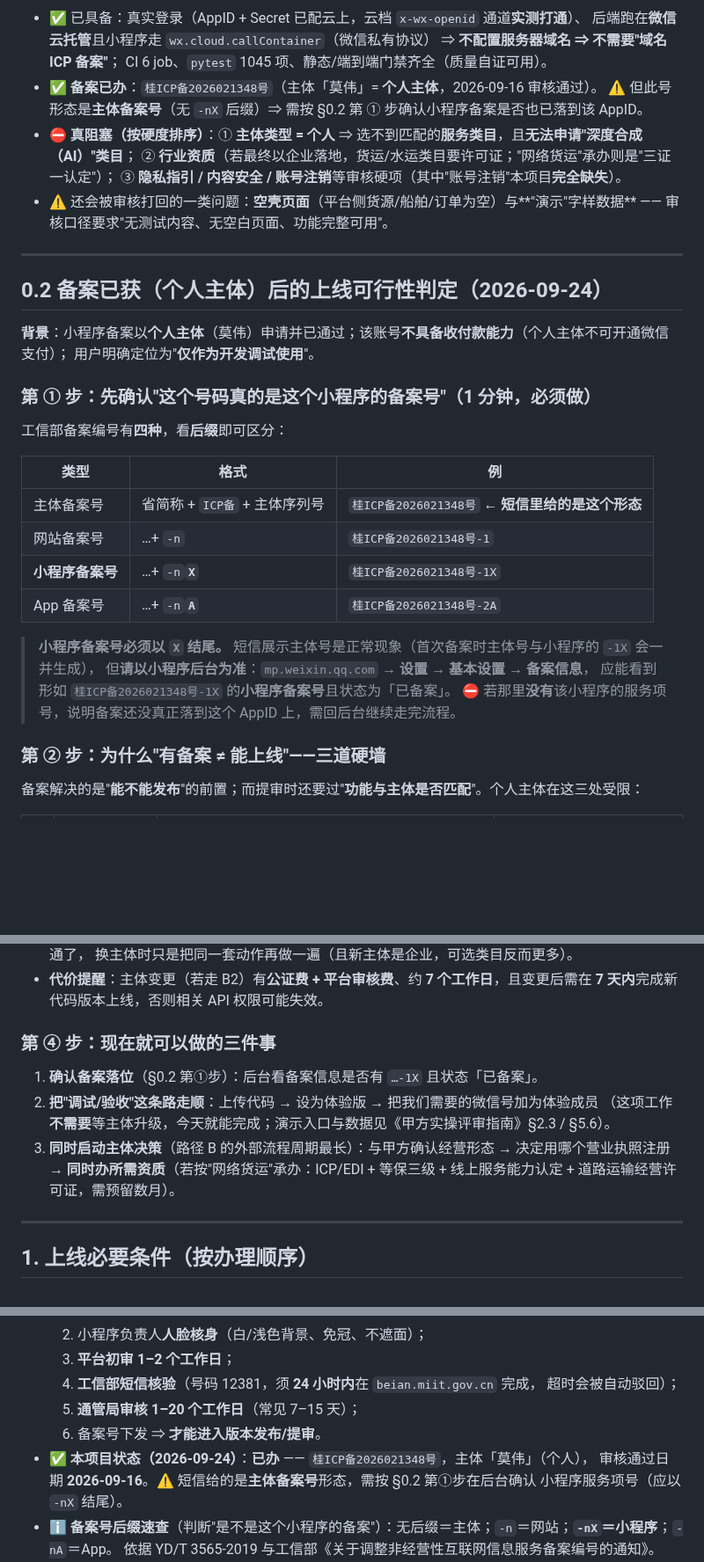
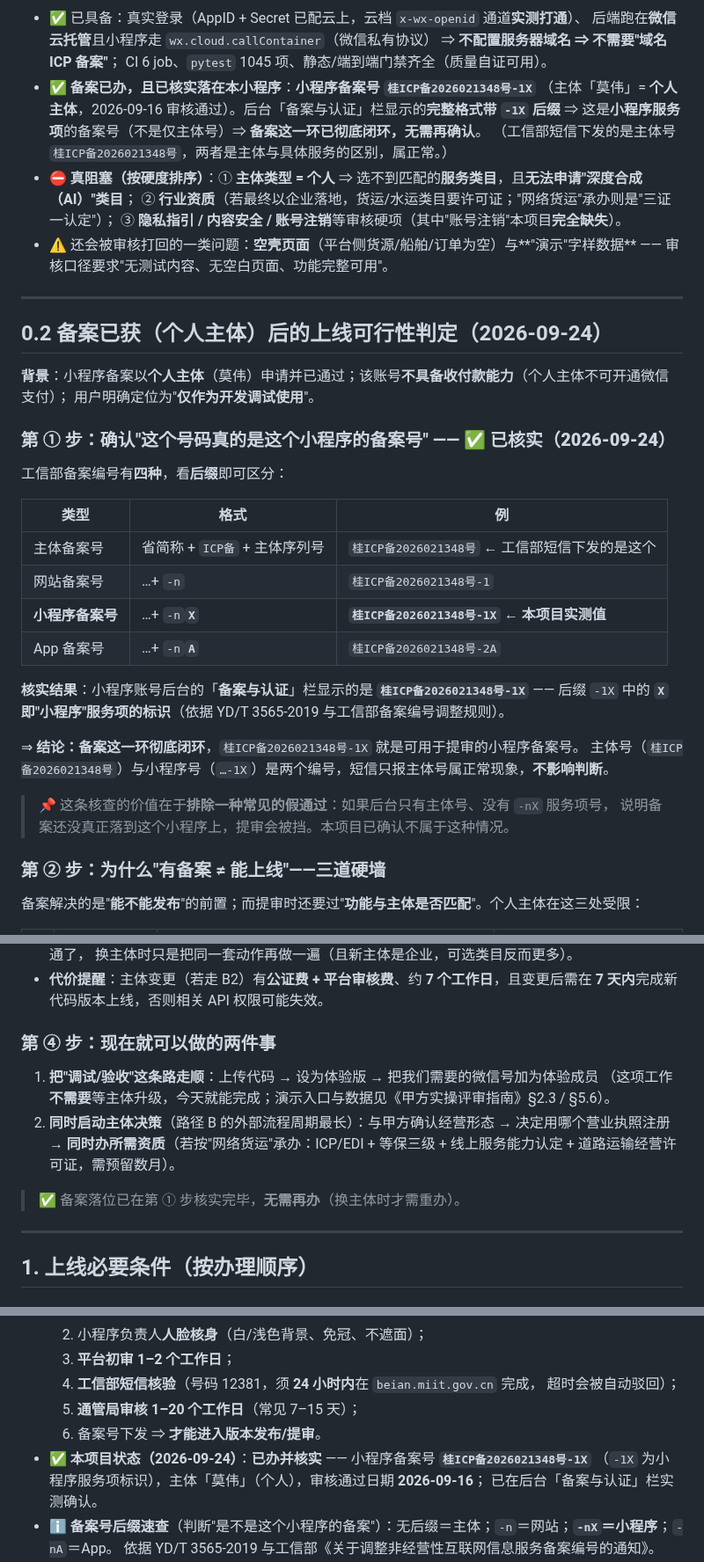
Before and after one commit to mo21cn/mo21cn-pinglu-didi, a Markdown page: docs/小程序正式上线条件与阻塞项.md, 3 parts joined by grey strips. Shown at 88% size. Drawn GitHub-style; blank space fills up the shorter version.

Commit message:
docs(live): 备案落位核实完毕 —— 小程序备案号确认为 -1X 结尾
用户在后台「备案与认证」栏给出的完整编号是 桂ICP备2026021348号-1X。
按 YD/T 3565-2019，后缀 X 即小程序服务项标识 ⇒ 该备案**确实落在这个 AppID 上**，
不是仅有主体号。

因此三处从待确认改为已核实：
- §0 结论：备案一栏标注已办并核实，并说明主体号与小程序号本就是两个编号
- §0.2 第①步：标题改为「已核实」，补实测值与编号规则对照，并保留假通过排查方法
  （若后台只有主体号而无 -nX 服务项号 ⇒ 备案没落到位、提审会被挡）
- §1.2 / §2 现状表：同步为实测编号
第④步与 §4.1 里去确认备案落位这两条待办随之移除（换主体时才需重办）。

结论不变：备案已闭环，正式上线的门槛在**主体类型**（个人主体选不到货运类目、
也申不了深度合成 AI 类目）。

```diff
--- a/docs/小程序正式上线条件与阻塞项.md
+++ b/docs/小程序正式上线条件与阻塞项.md
@@ -22,8 +22,10 @@
   后端跑在**微信云托管**且小程序走 `wx.cloud.callContainer`（微信私有协议）
   ⇒ **不配置服务器域名 ⇒ 不需要"域名 ICP 备案"**；
   CI 6 job、`pytest` 1045 项、静态/端到端门禁齐全（质量自证可用）。
-- ✅ **备案已办**：`桂ICP备2026021348号`（主体「莫伟」= **个人主体**，2026-09-16 审核通过）。
-  ⚠️ 但此号形态是**主体备案号**（无 `-nX` 后缀）⇒ 需按 §0.2 第 ① 步确认小程序备案是否也已落到该 AppID。
+- ✅ **备案已办，且已核实落在本小程序**：**小程序备案号 `桂ICP备2026021348号-1X`**
+  （主体「莫伟」= **个人主体**，2026-09-16 审核通过）。后台「备案与认证」栏显示的**完整格式带 `-1X` 后缀**
+  ⇒ 这是**小程序服务项**的备案号（不是仅主体号）⇒ **备案这一环已彻底闭环，无需再确认**。
+  （工信部短信下发的是主体号 `桂ICP备2026021348号`，两者是主体与具体服务的区别，属正常。）
 - ⛔ **真阻塞（按硬度排序）**：① **主体类型 = 个人** ⇒ 选不到匹配的**服务类目**，且**无法申请"深度合成（AI）"类目**；
   ② **行业资质**（若最终以企业落地，货运/水运类目要许可证；"网络货运"承办则是"三证一认定"）；
   ③ **隐私指引 / 内容安全 / 账号注销**等审核硬项（其中"账号注销"本项目**完全缺失**）。
@@ -37,21 +39,25 @@
 **背景**：小程序备案以**个人主体**（莫伟）申请并已通过；该账号**不具备收付款能力**（个人主体不可开通微信支付）；
 用户明确定位为"**仅作为开发调试使用**"。
 
-### 第 ① 步：先确认"这个号码真的是这个小程序的备案号"（1 分钟，必须做）
+### 第 ① 步：确认"这个号码真的是这个小程序的备案号" —— ✅ **已核实（2026-09-24）**
 
 工信部备案编号有**四种**，看**后缀**即可区分：
 
 | 类型 | 格式 | 例 |
 | --- | --- | --- |
-| 主体备案号 | 省简称 + `ICP备` + 主体序列号 | `桂ICP备2026021348号` ← **短信里给的是这个形态** |
+| 主体备案号 | 省简称 + `ICP备` + 主体序列号 | `桂ICP备2026021348号` ← 工信部短信下发的是这个 |
 | 网站备案号 | …+ `-n` | `桂ICP备2026021348号-1` |
-| **小程序备案号** | …+ `-n`**`X`** | `桂ICP备2026021348号-1X` |
+| **小程序备案号** | …+ `-n`**`X`** | **`桂ICP备2026021348号-1X`** ← **本项目实测值** |
 | App 备案号 | …+ `-n`**`A`** | `桂ICP备2026021348号-2A` |
 
-> **小程序备案号必须以 `X` 结尾。** 短信展示主体号是正常现象（首次备案时主体号与小程序的 `-1X` 会一并生成），
-> 但**请以小程序后台为准**：`mp.weixin.qq.com` → **设置 → 基本设置 → 备案信息**，
-> 应能看到形如 `桂ICP备2026021348号-1X` 的**小程序备案号**且状态为「已备案」。
-> ⛔ 若那里**没有**该小程序的服务项号，说明备案还没真正落到这个 AppID 上，需回后台继续走完流程。
+**核实结果**：小程序账号后台的「**备案与认证**」栏显示的是 **`桂ICP备2026021348号-1X`** ——
+后缀 `-1X` 中的 **`X` 即"小程序"服务项的标识**（依据 YD/T 3565-2019 与工信部备案编号调整规则）。
+
+⇒ **结论：备案这一环彻底闭环**，`桂ICP备2026021348号-1X` 就是可用于提审的小程序备案号。
+主体号（`桂ICP备2026021348号`）与小程序号（`…-1X`）是两个编号，短信只报主体号属正常现象，**不影响判断**。
+
+> 📌 这条核查的价值在于**排除一种常见的假通过**：如果后台只有主体号、没有 `-nX` 服务项号，
+> 说明备案还没真正落到这个小程序上，提审会被挡。本项目已确认不属于这种情况。
 
 ### 第 ② 步：为什么"有备案 ≠ 能上线"——三道硬墙
 
@@ -101,13 +107,14 @@
   换主体时只是把同一套动作再做一遍（且新主体是企业，可选类目反而更多）。
 - **代价提醒**：主体变更（若走 B2）有**公证费 + 平台审核费**、约 **7 个工作日**，且变更后需在 **7 天内**完成新代码版本上线，否则相关 API 权限可能失效。
 
-### 第 ④ 步：现在就可以做的三件事
+### 第 ④ 步：现在就可以做的两件事
 
-1. **确认备案落位**（§0.2 第①步）：后台看备案信息是否有 `…-1X` 且状态「已备案」。
-2. **把"调试/验收"这条路走顺**：上传代码 → 设为体验版 → 把我们需要的微信号加为体验成员
+1. **把"调试/验收"这条路走顺**：上传代码 → 设为体验版 → 把我们需要的微信号加为体验成员
    （这项工作**不需要**等主体升级，今天就能完成；演示入口与数据见《甲方实操评审指南》§2.3 / §5.6）。
-3. **同时启动主体决策**（路径 B 的外部流程周期最长）：与甲方确认经营形态 → 决定用哪个营业执照注册 →
+2. **同时启动主体决策**（路径 B 的外部流程周期最长）：与甲方确认经营形态 → 决定用哪个营业执照注册 →
    **同时办所需资质**（若按"网络货运"承办：ICP/EDI + 等保三级 + 线上服务能力认定 + 道路运输经营许可证，需预留数月）。
+
+> ✅ 备案落位已在第 ① 步核实完毕，**无需再办**（换主体时才需重办）。
 
 ---
 
@@ -137,9 +144,9 @@
      超时会被自动驳回）；
   5. **通管局审核 1–20 个工作日**（常见 7–15 天）；
   6. 备案号下发 ⇒ **才能进入版本发布/提审**。
-- **✅ 本项目状态（2026-09-24）**：**已办** —— `桂ICP备2026021348号`，主体「莫伟」（个人），
-  审核通过日期 **2026-09-16**。⚠️ 短信给的是**主体备案号**形态，需按 §0.2 第①步在后台确认
-  小程序服务项号（应以 `-nX` 结尾）。
+- **✅ 本项目状态（2026-09-24）**：**已办并核实** —— 小程序备案号 **`桂ICP备2026021348号-1X`**
+  （`-1X` 为小程序服务项标识），主体「莫伟」（个人），审核通过日期 **2026-09-16**；
+  已在后台「备案与认证」栏实测确认。
 - ℹ️ **备案号后缀速查**（判断"是不是这个小程序的备案"）：无后缀＝主体；`-n`＝网站；**`-nX`＝小程序**；`-nA`＝App。
   依据 YD/T 3565-2019 与工信部《关于调整非经营性互联网信息服务备案编号的通知》。
 - 上线后备案号自动展示在小程序「更多资料页」，无需自行悬挂。
```
Also changed, not shown: other parts of docs/小程序正式上线条件与阻塞项.md (+1 -2 lines).
